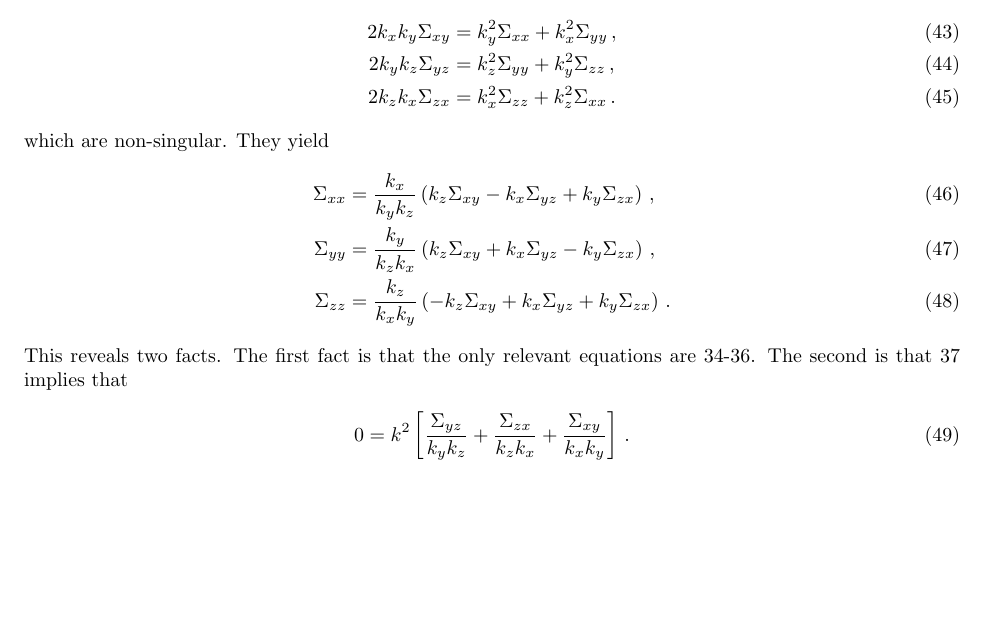
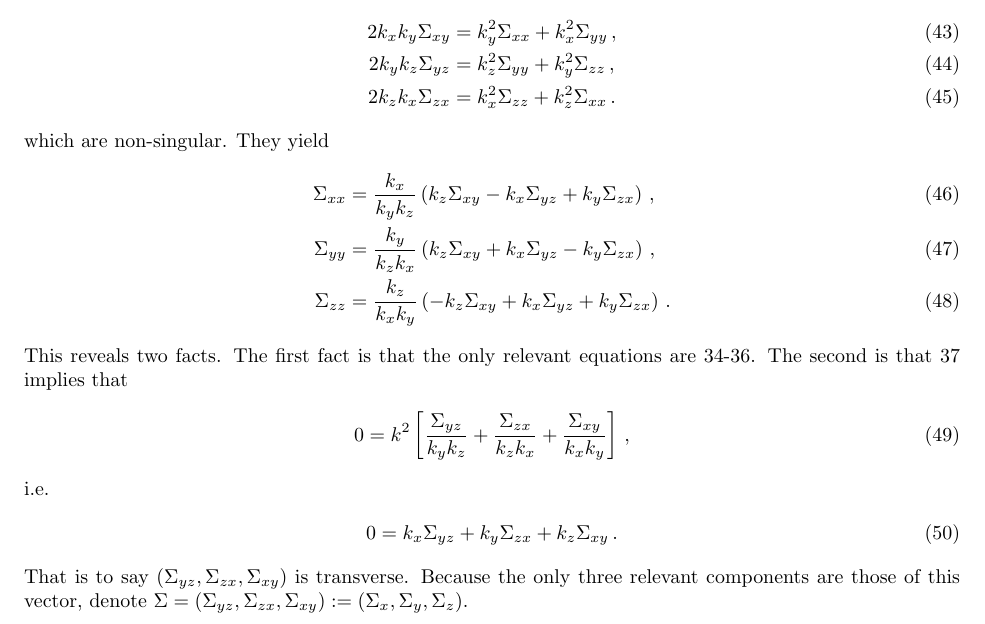
Before and after one commit to dcc57/Macro-Impact, a LaTeX document (Macro Impacts.tex): part of page 5 of 5, cut so that both start at the same text, the shorter picture padded with empty space. Compiled offline with pdfLaTeX.

Commit message:
small update

```diff
--- a/Macro Impacts.tex
+++ b/Macro Impacts.tex
@@ -214,6 +214,11 @@ which are non-singular. They yield
 \end{align}
 This reveals two facts. The first fact is that the only relevant equations are 34-36. The second is that 37 implies that
 \begin{align}
-0&=k^2\ps{\f{\Sigma_{yz}}{k_yk_z}+\f{\Sigma_{zx}}{k_zk_x}+\f{\Sigma_{xy}}{k_xk_y}}\,.
+0&=k^2\ps{\f{\Sigma_{yz}}{k_yk_z}+\f{\Sigma_{zx}}{k_zk_x}+\f{\Sigma_{xy}}{k_xk_y}}\,,
 \end{align}
+i.e.
+\begin{align}
+0&=k_x\Sigma_{yz}+k_y\Sigma_{zx}+k_z\Sigma_{xy}\,.
+\end{align}
+That is to say $(\Sigma_{yz},\Sigma_{zx},\Sigma_{xy})$ is transverse. Because the only three relevant components are those of this vector, denote $\Sigma=(\Sigma_{yz},\Sigma_{zx},\Sigma_{xy}):=(\Sigma_x,\Sigma_y,\Sigma_z)$.
 \end{document}
```
Also changed, not shown: Macro Impacts.pdf, 2 other files.
